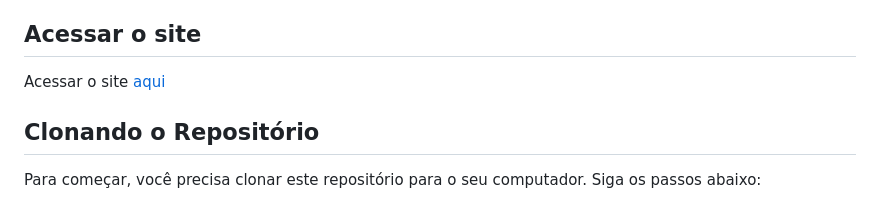
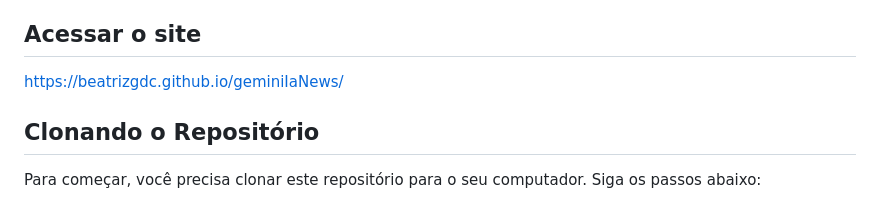
Before and after one commit to beatrizgdc/geminiIaNews, a Markdown page: README.MD, the part around the change. GitHub-like rendering.

```diff
--- a/README.MD
+++ b/README.MD
@@ -15,7 +15,7 @@ O objetivo deste projeto é criar um site que introduza a Inteligência Artifici
 
 ## Acessar o site
 
-Acessar o site [aqui](https://beatrizgdc.github.io/geminiIaNews/)
+https://beatrizgdc.github.io/geminiIaNews/
 
 ## Clonando o Repositório
 
```
